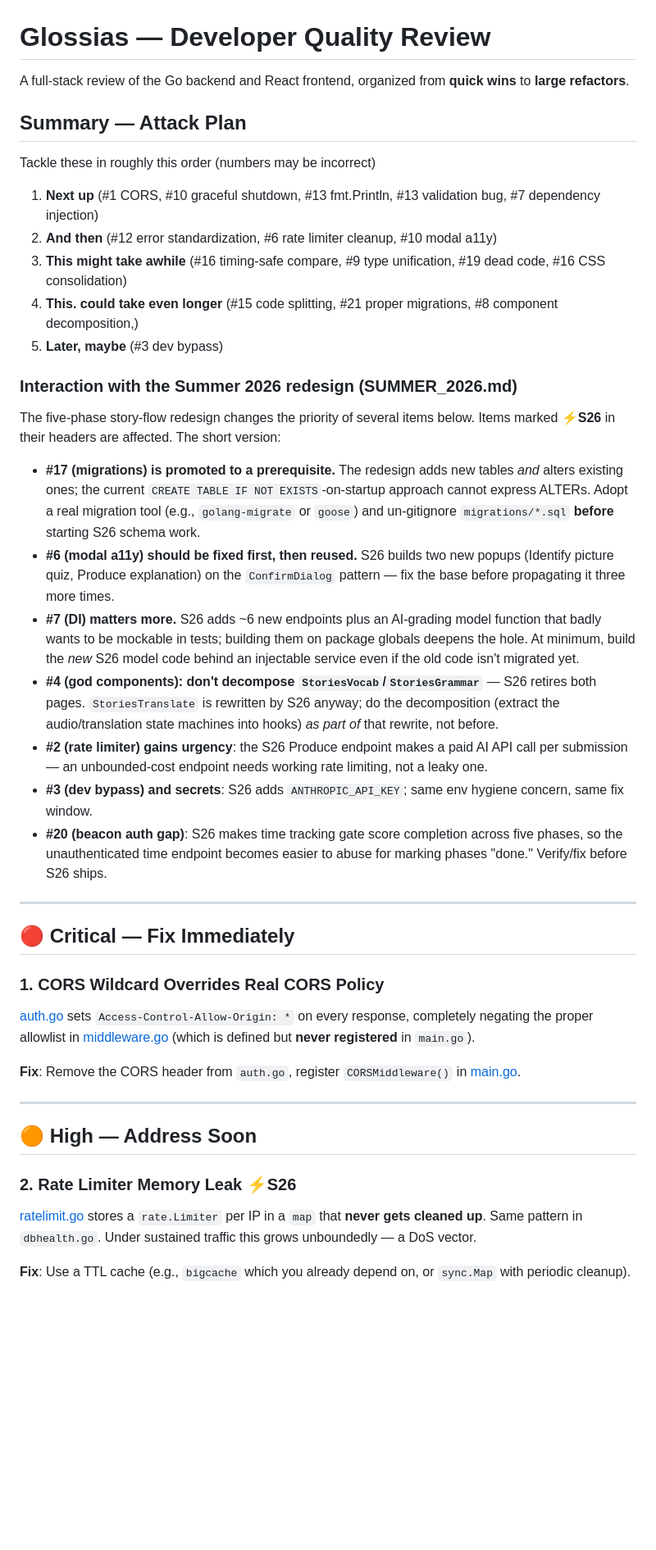
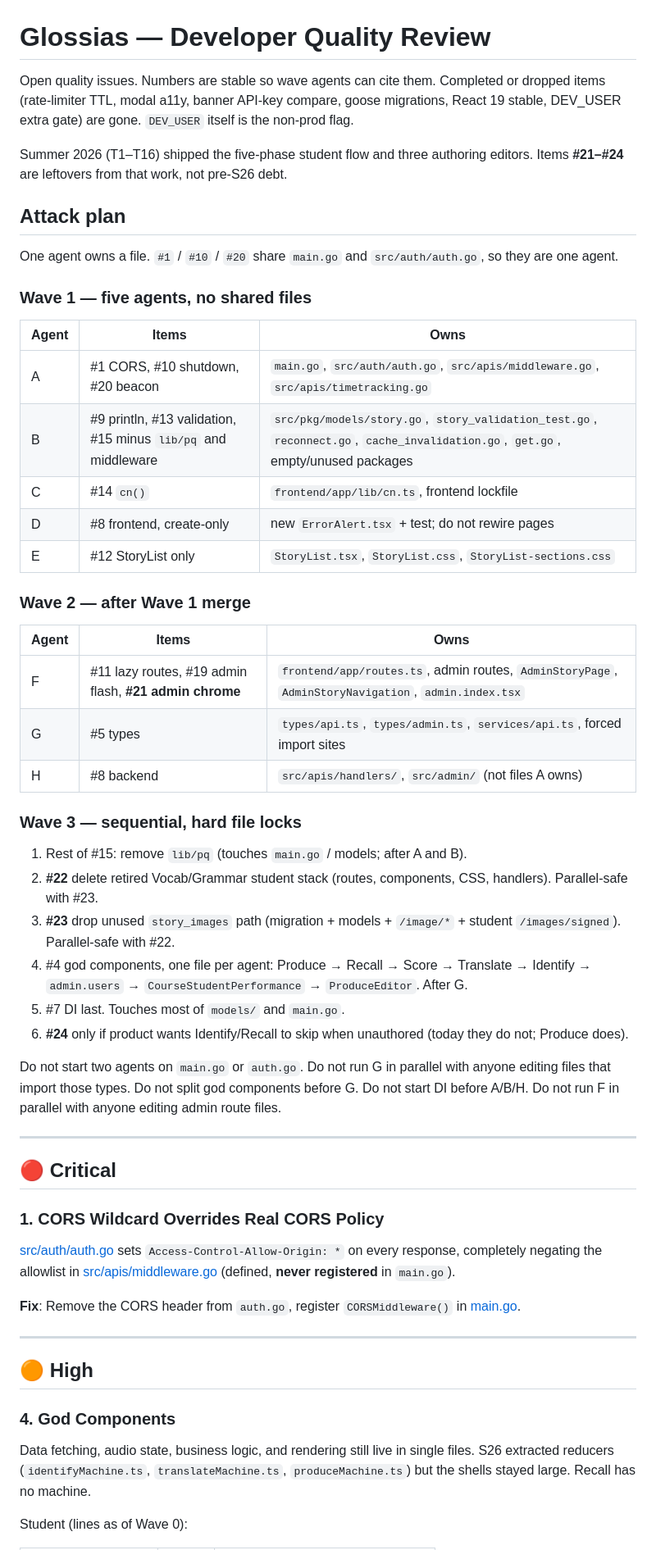
Before and after one commit to shininglegend/glossias, a Markdown page: developer_review.md, the part around one of its changes. Shown at 82% size. Rendered like a GitHub page; blank space fills up the shorter version.

```diff
--- a/developer_review.md
+++ b/developer_review.md
@@ -1,46 +1,59 @@
 # Glossias — Developer Quality Review
 
-A full-stack review of the Go backend and React frontend, organized from **quick wins** to **large refactors**.
+Open quality issues. Numbers are stable so wave agents can cite them. Completed or dropped items (rate-limiter TTL, modal a11y, banner API-key compare, goose migrations, React 19 stable, DEV_USER extra gate) are gone. `DEV_USER` itself is the non-prod flag.
 
-## Summary — Attack Plan
+Summer 2026 (T1–T16) shipped the five-phase student flow and three authoring editors. Items **#21–#24** are leftovers from that work, not pre-S26 debt.
 
-Tackle these in roughly this order (numbers may be incorrect)
+## Attack plan
 
-1. **Next up** (#1 CORS, #10 graceful shutdown, #13 fmt.Println, #13 validation bug, #7 dependency injection)
-2. **And then** (#12 error standardization, #6 rate limiter cleanup, #10 modal a11y)
-3. **This might take awhile** (#16 timing-safe compare, #9 type unification, #19 dead code, #16 CSS consolidation)
-4. **This. could take even longer** (#15 code splitting, #21 proper migrations, #8 component decomposition,)
-5. **Later, maybe** (#3 dev bypass)
+One agent owns a file. `#1` / `#10` / `#20` share `main.go` and `src/auth/auth.go`, so they are one agent.
 
-### Interaction with the Summer 2026 redesign (SUMMER_2026.md)
+### Wave 1 — five agents, no shared files
 
-The five-phase story-flow redesign changes the priority of several items below. Items marked **⚡S26** in their headers are affected. The short version:
+| Agent | Items | Owns |
+| ----- | ----- | ---- |
+| A | #1 CORS, #10 shutdown, #20 beacon | `main.go`, `src/auth/auth.go`, `src/apis/middleware.go`, `src/apis/timetracking.go` |
+| B | #9 println, #13 validation, #15 minus `lib/pq` and middleware | `src/pkg/models/story.go`, `story_validation_test.go`, `reconnect.go`, `cache_invalidation.go`, `get.go`, empty/unused packages |
+| C | #14 `cn()` | `frontend/app/lib/cn.ts`, frontend lockfile |
+| D | #8 frontend, create-only | new `ErrorAlert.tsx` + test; do not rewire pages |
+| E | #12 StoryList only | `StoryList.tsx`, `StoryList.css`, `StoryList-sections.css` |
 
-- **#17 (migrations) is promoted to a prerequisite.** The redesign adds new tables *and* alters existing ones; the current `CREATE TABLE IF NOT EXISTS`-on-startup approach cannot express ALTERs. Adopt a real migration tool (e.g., `golang-migrate` or `goose`) and un-gitignore `migrations/*.sql` **before** starting S26 schema work.
-- **#6 (modal a11y) should be fixed first, then reused.** S26 builds two new popups (Identify picture quiz, Produce explanation) on the `ConfirmDialog` pattern — fix the base before propagating it three more times.
-- **#7 (DI) matters more.** S26 adds ~6 new endpoints plus an AI-grading model function that badly wants to be mockable in tests; building them on package globals deepens the hole. At minimum, build the *new* S26 model code behind an injectable service even if the old code isn't migrated yet.
-- **#4 (god components): don't decompose `StoriesVocab`/`StoriesGrammar`** — S26 retires both pages. `StoriesTranslate` is rewritten by S26 anyway; do the decomposition (extract the audio/translation state machines into hooks) *as part of* that rewrite, not before.
-- **#2 (rate limiter) gains urgency**: the S26 Produce endpoint makes a paid AI API call per submission — an unbounded-cost endpoint needs working rate limiting, not a leaky one.
-- **#3 (dev bypass) and secrets**: S26 adds `ANTHROPIC_API_KEY`; same env hygiene concern, same fix window.
-- **#20 (beacon auth gap)**: S26 makes time tracking gate score completion across five phases, so the unauthenticated time endpoint becomes easier to abuse for marking phases "done." Verify/fix before S26 ships.
+### Wave 2 — after Wave 1 merge
+
+| Agent | Items | Owns |
+| ----- | ----- | ---- |
+| F | #11 lazy routes, #19 admin flash, **#21 admin chrome** | `frontend/app/routes.ts`, admin routes, `AdminStoryPage`, `AdminStoryNavigation`, `admin.index.tsx` |
+| G | #5 types | `types/api.ts`, `types/admin.ts`, `services/api.ts`, forced import sites |
+| H | #8 backend | `src/apis/handlers/`, `src/admin/` (not files A owns) |
+
+### Wave 3 — sequential, hard file locks
+
+1. Rest of #15: remove `lib/pq` (touches `main.go` / models; after A and B).
+2. **#22** delete retired Vocab/Grammar student stack (routes, components, CSS, handlers). Parallel-safe with #23.
+3. **#23** drop unused `story_images` path (migration + models + `/image/*` + student `/images/signed`). Parallel-safe with #22.
+4. #4 god components, one file per agent: Produce → Recall → Score → Translate → Identify → `admin.users` → `CourseStudentPerformance` → `ProduceEditor`. After G.
+5. #7 DI last. Touches most of `models/` and `main.go`.
+6. **#24** only if product wants Identify/Recall to skip when unauthored (today they do not; Produce does).
+
+Do not start two agents on `main.go` or `auth.go`. Do not run G in parallel with anyone editing files that import those types. Do not split god components before G. Do not start DI before A/B/H. Do not run F in parallel with anyone editing admin route files.
 
 ---
 
-## 🔴 Critical — Fix Immediately
+## 🔴 Critical
 
 ### 1. CORS Wildcard Overrides Real CORS Policy
 
-[auth.go](file:///Users/jvcte/code/logos-stories/src/apis/auth.go) sets `Access-Control-Allow-Origin: *` on every response, completely negating the proper allowlist in [middleware.go](file:///Users/jvcte/code/logos-stories/src/apis/middleware.go) (which is defined but **never registered** in `main.go`).
+[src/auth/auth.go](file:///Users/jvcte/code/logos-stories/src/auth/auth.go) sets `Access-Control-Allow-Origin: *` on every response, completely negating the allowlist in [src/apis/middleware.go](file:///Users/jvcte/code/logos-stories/src/apis/middleware.go) (defined, **never registered** in `main.go`).
 
 **Fix**: Remove the CORS header from `auth.go`, register `CORSMiddleware()` in [main.go](file:///Users/jvcte/code/logos-stories/main.go).
 
 ---
 
-## 🟠 High — Address Soon
+## 🟠 High
 
-### 2. Rate Limiter Memory Leak ⚡S26
+### 4. God Components
 
-[ratelimit.go](file:///Users/jvcte/code/logos-stories/src/apis/ratelimit.go) stores a `rate.Limiter` per IP in a `map` that **never gets cleaned up**. Same pattern in `dbhealth.go`. Under sustained traffic this grows unboundedly — a DoS vector.
+Data fetching, audio state, business logic, and rendering still live in single files. S26 extracted reducers (`identifyMachine.ts`, `translateMachine.ts`, `produceMachine.ts`) but the shells stayed large. Recall has no machine.
 
-**Fix**: Use a TTL cache (e.g., `bigcache` which you already depend on, or `sync.Map` with periodic cleanup).
+Student (lines as of Wave 0):
 
```
Also changed, not shown: other parts of developer_review.md (+147 -85 lines).
